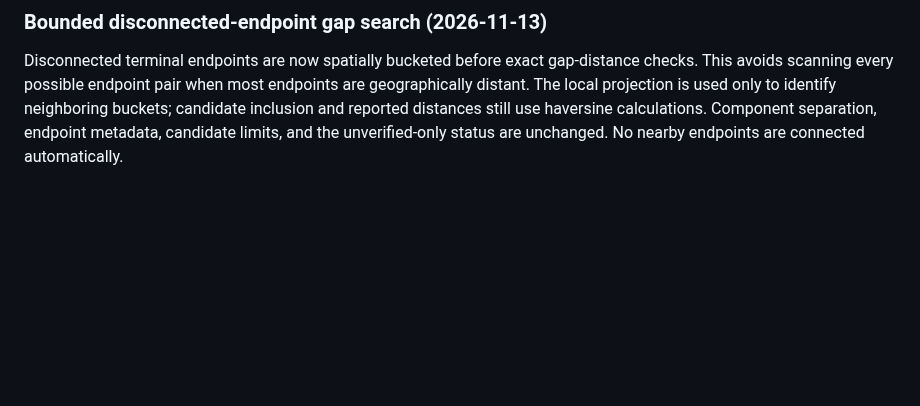
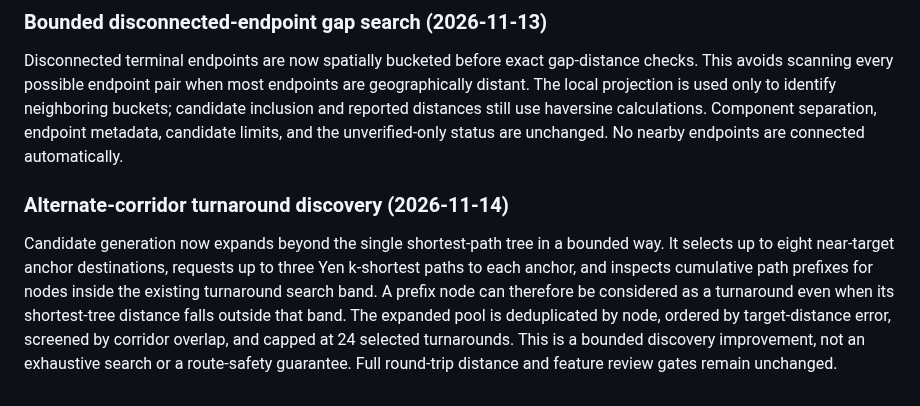
Before and after one commit to updog27/step-x-step, a Markdown page: docs/pedestrian-network-prototype.md, the part around the change. GitHub-like rendering; blank space fills up the shorter version.

Commit message:
Document alternate-corridor turnaround discovery

```diff
--- a/docs/pedestrian-network-prototype.md
+++ b/docs/pedestrian-network-prototype.md
@@ -434,3 +434,8 @@ This remains a bounded heuristic: OSM way IDs are corridor proxies, not sidewalk
 ### Bounded disconnected-endpoint gap search (2026-11-13)
 
 Disconnected terminal endpoints are now spatially bucketed before exact gap-distance checks. This avoids scanning every possible endpoint pair when most endpoints are geographically distant. The local projection is used only to identify neighboring buckets; candidate inclusion and reported distances still use haversine calculations. Component separation, endpoint metadata, candidate limits, and the unverified-only status are unchanged. No nearby endpoints are connected automatically.
+
+
+### Alternate-corridor turnaround discovery (2026-11-14)
+
+Candidate generation now expands beyond the single shortest-path tree in a bounded way. It selects up to eight near-target anchor destinations, requests up to three Yen k-shortest paths to each anchor, and inspects cumulative path prefixes for nodes inside the existing turnaround search band. A prefix node can therefore be considered as a turnaround even when its shortest-tree distance falls outside that band. The expanded pool is deduplicated by node, ordered by target-distance error, screened by corridor overlap, and capped at 24 selected turnarounds. This is a bounded discovery improvement, not an exhaustive search or a route-safety guarantee. Full round-trip distance and feature review gates remain unchanged.
```
